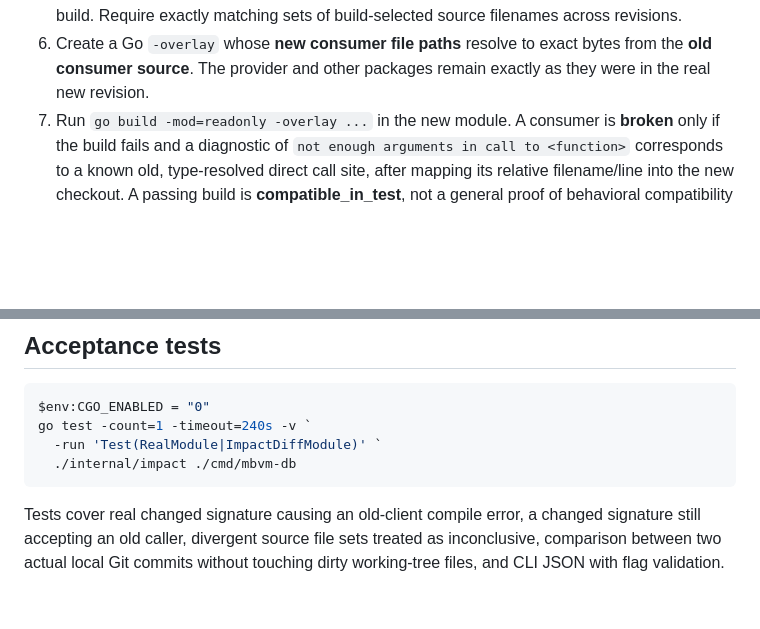
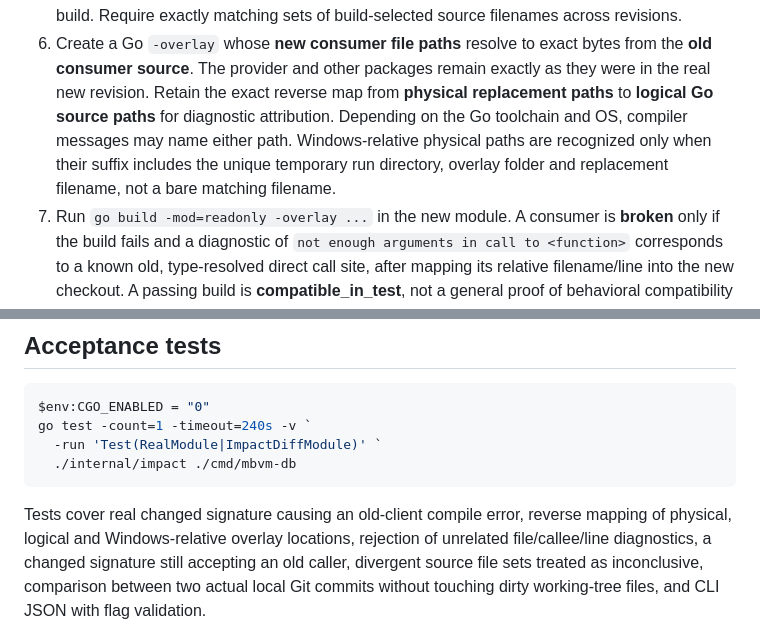
Before and after one commit to kbelludoo/mbvm-db, a Markdown page: internal/impact/REAL_DIFF.md, 2 parts joined by grey strips. Rendered like a GitHub page; blank space fills up the shorter version.

Commit message:
docs(diff): explain reverse compiler-path mapping for Go overlays and Windows regression cases

````diff
--- a/internal/impact/REAL_DIFF.md
+++ b/internal/impact/REAL_DIFF.md
@@ -47,6 +47,12 @@ Snapshots are discarded after comparison.
 6. Create a Go `-overlay` whose **new consumer file paths** resolve to
    exact bytes from the **old consumer source**. The provider and other
    packages remain exactly as they were in the real new revision.
+   Retain the exact reverse map from **physical replacement paths** to
+   **logical Go source paths** for diagnostic attribution. Depending on
+   the Go toolchain and OS, compiler messages may name either path.
+   Windows-relative physical paths are recognized only when their
+   suffix includes the unique temporary run directory, overlay folder
+   and replacement filename, not a bare matching filename.
 7. Run `go build -mod=readonly -overlay ...` in the new module.
    A consumer is **broken** only if the build fails and a diagnostic
    of `not enough arguments in call to <function>` corresponds to a
@@ -97,6 +103,8 @@ go test -count=1 -timeout=240s -v `
 ```
 
 Tests cover real changed signature causing an old-client compile error,
+reverse mapping of physical, logical and Windows-relative overlay
+locations, rejection of unrelated file/callee/line diagnostics,
 a changed signature still accepting an old caller, divergent source
 file sets treated as inconclusive, comparison between two actual local
 Git commits without touching dirty working-tree files, and CLI JSON
````
